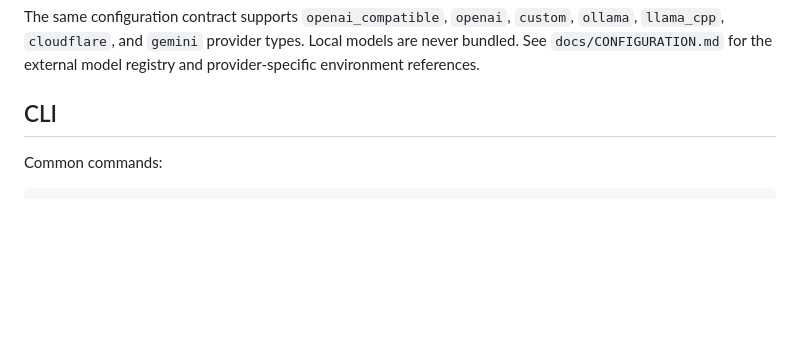
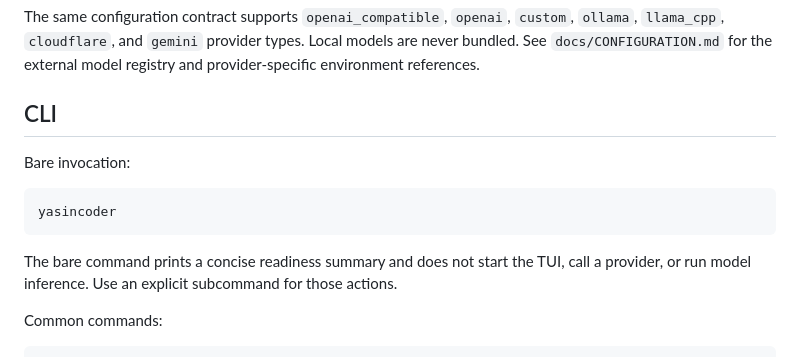
Before and after one commit to yusi20006-max/YasinCoder, a Markdown page: README.md, the part around the change. Rendered like a GitHub page; blank space fills up the shorter version.

Commit message:
docs(cli): document bare command summary

````diff
--- a/README.md
+++ b/README.md
@@ -88,6 +88,14 @@ The same configuration contract supports `openai_compatible`, `openai`, `custom`
 
 ## CLI
 
+Bare invocation:
+
+```bash
+yasincoder
+```
+
+The bare command prints a concise readiness summary and does not start the TUI, call a provider, or run model inference. Use an explicit subcommand for those actions.
+
 Common commands:
 
 ```text
````
